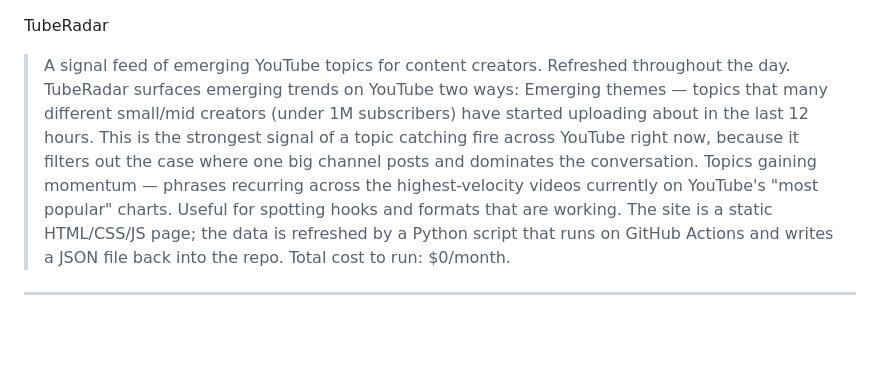
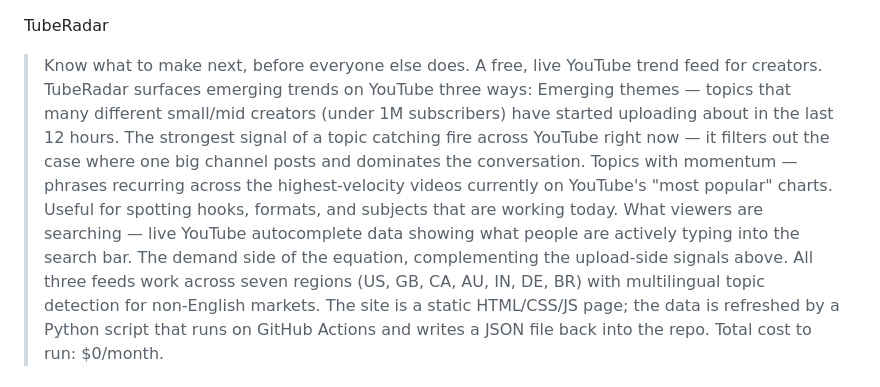
Before and after one commit to tqlin6/tuberadar, a Markdown page: README.md, the part around the change. Drawn GitHub-style; blank space fills up the shorter version.

Commit message:
v2.3 Update README.md

```diff
--- a/README.md
+++ b/README.md
@@ -1,8 +1,10 @@
 TubeRadar
-> A signal feed of emerging YouTube topics for content creators. Refreshed throughout the day.
-TubeRadar surfaces emerging trends on YouTube two ways:
-Emerging themes — topics that many different small/mid creators (under 1M subscribers) have started uploading about in the last 12 hours. This is the strongest signal of a topic catching fire across YouTube right now, because it filters out the case where one big channel posts and dominates the conversation.
-Topics gaining momentum — phrases recurring across the highest-velocity videos currently on YouTube's "most popular" charts. Useful for spotting hooks and formats that are working.
+> Know what to make next, before everyone else does. A free, live YouTube trend feed for creators.
+TubeRadar surfaces emerging trends on YouTube three ways:
+Emerging themes — topics that many different small/mid creators (under 1M subscribers) have started uploading about in the last 12 hours. The strongest signal of a topic catching fire across YouTube right now — it filters out the case where one big channel posts and dominates the conversation.
+Topics with momentum — phrases recurring across the highest-velocity videos currently on YouTube's "most popular" charts. Useful for spotting hooks, formats, and subjects that are working today.
+What viewers are searching — live YouTube autocomplete data showing what people are actively typing into the search bar. The demand side of the equation, complementing the upload-side signals above.
+All three feeds work across seven regions (US, GB, CA, AU, IN, DE, BR) with multilingual topic detection for non-English markets.
 The site is a static HTML/CSS/JS page; the data is refreshed by a Python script that runs on GitHub Actions and writes a JSON file back into the repo.
 Total cost to run: $0/month.
 ---
```
